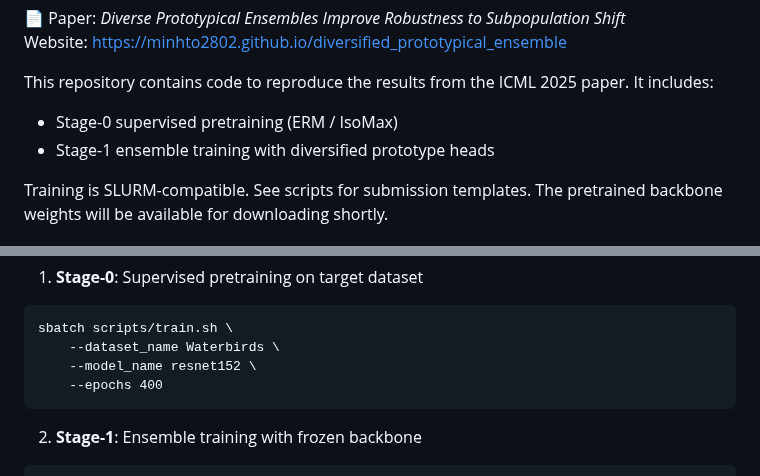
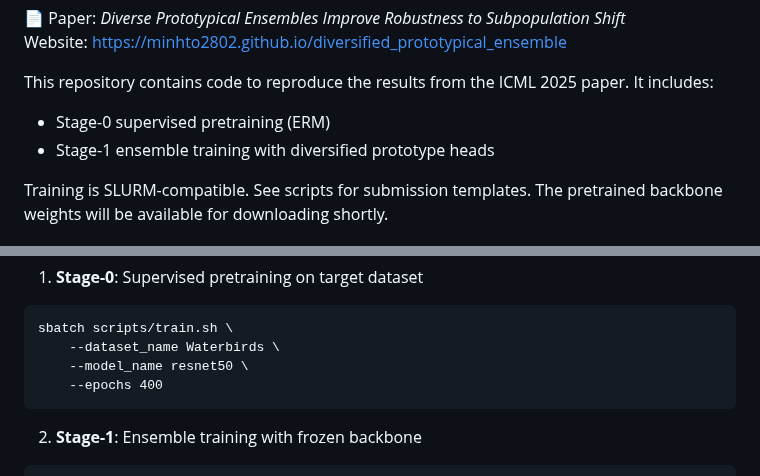
Before and after one commit to minhto2802/DPE, a Markdown page: README.md, 2 parts joined by grey strips. GitHub-like rendering.

````diff
--- a/README.md
+++ b/README.md
@@ -6,7 +6,7 @@ Website: [https://minhto2802.github.io/diversified_prototypical_ensemble](https:
 
 This repository contains code to reproduce the results from the ICML 2025 paper. It includes:
 
-- Stage-0 supervised pretraining (ERM / IsoMax)
+- Stage-0 supervised pretraining (ERM)
 - Stage-1 ensemble training with diversified prototype heads
 
 Training is SLURM-compatible. See scripts for submission templates. The pretrained backbone weights will be available for downloading shortly.
@@ -39,7 +39,7 @@ Training is SLURM-compatible. See scripts for submission templates. The pretrain
 ```
 sbatch scripts/train.sh \
     --dataset_name Waterbirds \
-    --model_name resnet152 \
+    --model_name resnet50 \
     --epochs 400
 ```
 
````
